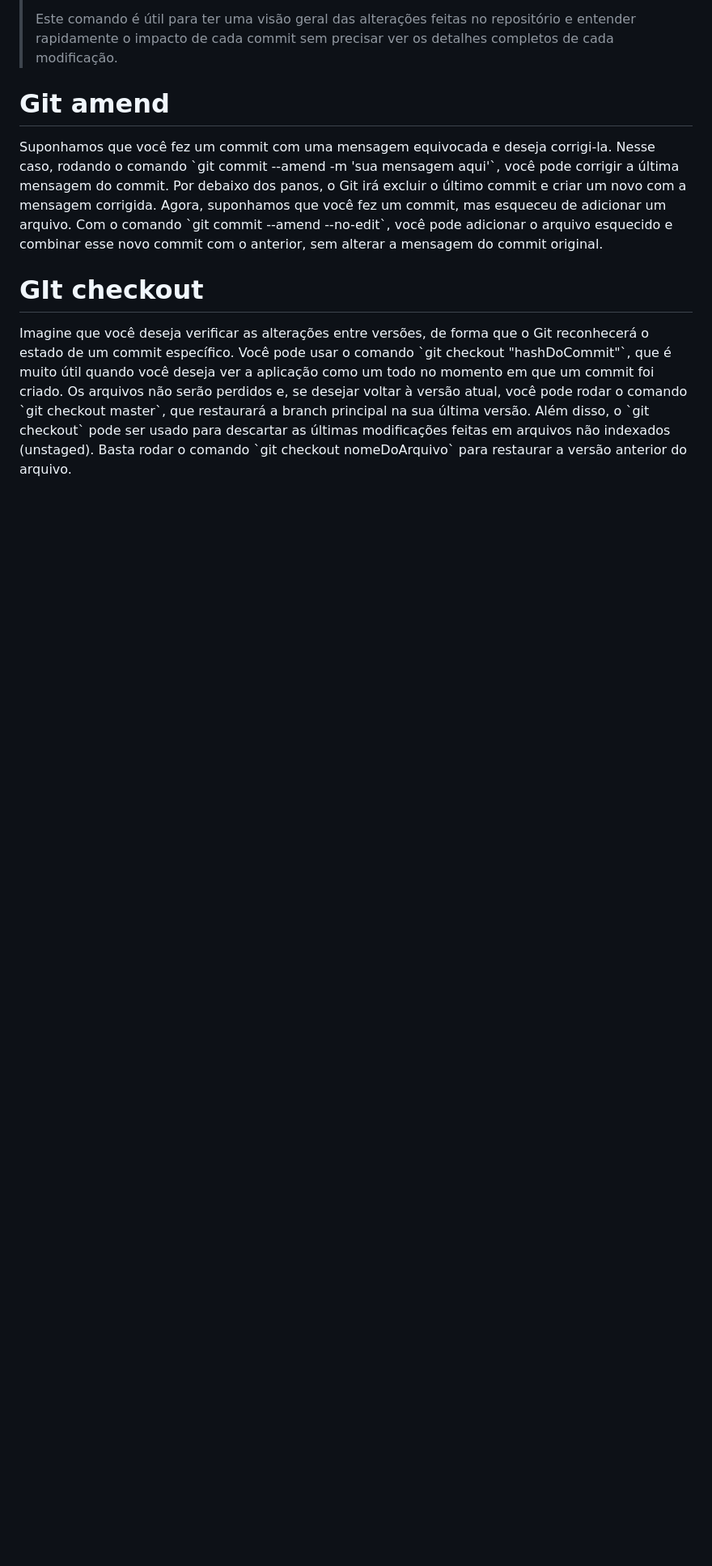
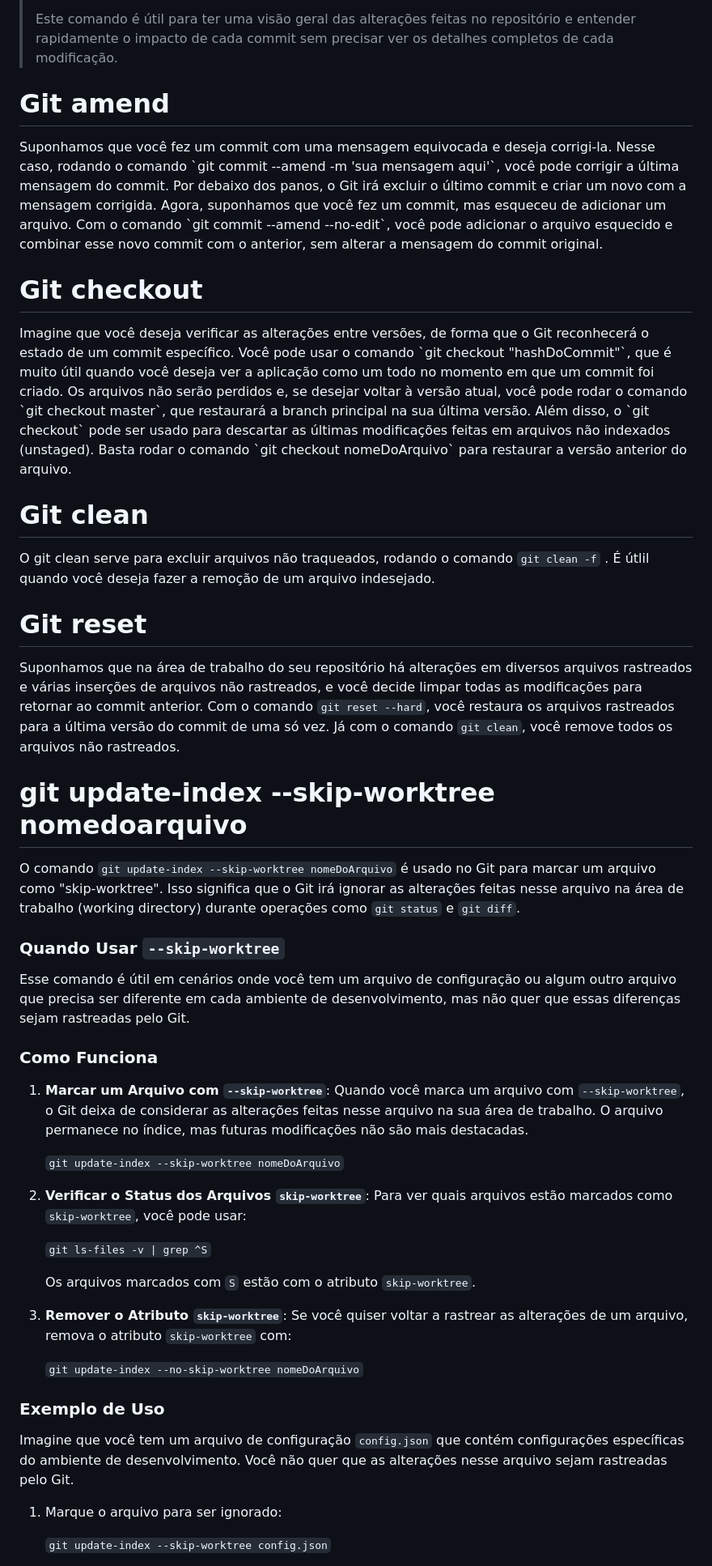
Before and after one commit to riquefernandes/Gitrepo, a Markdown page: vault/Git completo do básico ao avançado.md, the part around one of its changes. Shown at 81% size. GitHub-like rendering; blank space fills up the shorter version.

Commit message:
update: atualizando o MD

```diff
--- a/vault/Git completo do básico ao avançado.md
+++ b/vault/Git completo do básico ao avançado.md
@@ -151,7 +151,56 @@ Mostra-se o hash do commit, a pessoa em que realizou a data e a mensagem do comm
 Suponhamos que você fez um commit com uma mensagem equivocada e deseja corrigi-la. Nesse caso, rodando o comando `git commit --amend -m 'sua mensagem aqui'`, você pode corrigir a última mensagem do commit. Por debaixo dos panos, o Git irá excluir o último commit e criar um novo com a mensagem corrigida.
 Agora, suponhamos que você fez um commit, mas esqueceu de adicionar um arquivo. Com o comando `git commit --amend --no-edit`, você pode adicionar o arquivo esquecido e combinar esse novo commit com o anterior, sem alterar a mensagem do commit original.
 
-<h1>GIt checkout</h1>
+<h1>Git checkout</h1>
 Imagine que você deseja verificar as alterações entre versões, de forma que o Git reconhecerá o estado de um commit específico. Você pode usar o comando `git checkout "hashDoCommit"`, que é muito útil quando você deseja ver a aplicação como um todo no momento em que um commit foi criado.
 Os arquivos não serão perdidos e, se desejar voltar à versão atual, você pode rodar o comando `git checkout master`, que restaurará a branch principal na sua última versão.
 Além disso, o `git checkout` pode ser usado para descartar as últimas modificações feitas em arquivos não indexados (unstaged). Basta rodar o comando `git checkout nomeDoArquivo` para restaurar a versão anterior do arquivo.
+
+<h1>Git clean</h1>
+
+O git clean serve para excluir arquivos não traqueados, rodando o comando
+`git clean -f` .
+É útlil quando você deseja fazer a remoção de um arquivo indesejado.
+
+<h1>Git reset</h1>
+
+Suponhamos que na área de trabalho do seu repositório há alterações em diversos arquivos rastreados e várias inserções de arquivos não rastreados, e você decide limpar todas as modificações para retornar ao commit anterior.
+Com o comando `git reset --hard`, você restaura os arquivos rastreados para a última versão do commit de uma só vez. Já com o comando `git clean`, você remove todos os arquivos não rastreados.
+
+<h1>git update-index --skip-worktree nomedoarquivo</h1>
+
+O comando `git update-index --skip-worktree nomeDoArquivo` é usado no Git para marcar um arquivo como "skip-worktree". Isso significa que o Git irá ignorar as alterações feitas nesse arquivo na área de trabalho (working directory) durante operações como `git status` e `git diff`.
+
+### Quando Usar `--skip-worktree`
+
+Esse comando é útil em cenários onde você tem um arquivo de configuração ou algum outro arquivo que precisa ser diferente em cada ambiente de desenvolvimento, mas não quer que essas diferenças sejam rastreadas pelo Git.
+
+### Como Funciona
+
+1. **Marcar um Arquivo com `--skip-worktree`**: Quando você marca um arquivo com `--skip-worktree`, o Git deixa de considerar as alterações feitas nesse arquivo na sua área de trabalho. O arquivo permanece no índice, mas futuras modificações não são mais destacadas.
+
+
+    `git update-index --skip-worktree nomeDoArquivo`
+
+2. **Verificar o Status dos Arquivos `skip-worktree`**: Para ver quais arquivos estão marcados como `skip-worktree`, você pode usar:
+
+
+    `git ls-files -v | grep ^S`
+
+    Os arquivos marcados com `S` estão com o atributo `skip-worktree`.
+
+3. **Remover o Atributo `skip-worktree`**: Se você quiser voltar a rastrear as alterações de um arquivo, remova o atributo `skip-worktree` com:
+
+
+    `git update-index --no-skip-worktree nomeDoArquivo`
+
+
+### Exemplo de Uso
+
+Imagine que você tem um arquivo de configuração `config.json` que contém configurações específicas do ambiente de desenvolvimento. Você não quer que as alterações nesse arquivo sejam rastreadas pelo Git.
+
+1. Marque o arquivo para ser ignorado:
+
+
+    `git update-index --skip-worktree config.json`
+
```
Also changed, not shown: other parts of vault/Git completo do básico ao avançado.md (+29 -0 lines).
